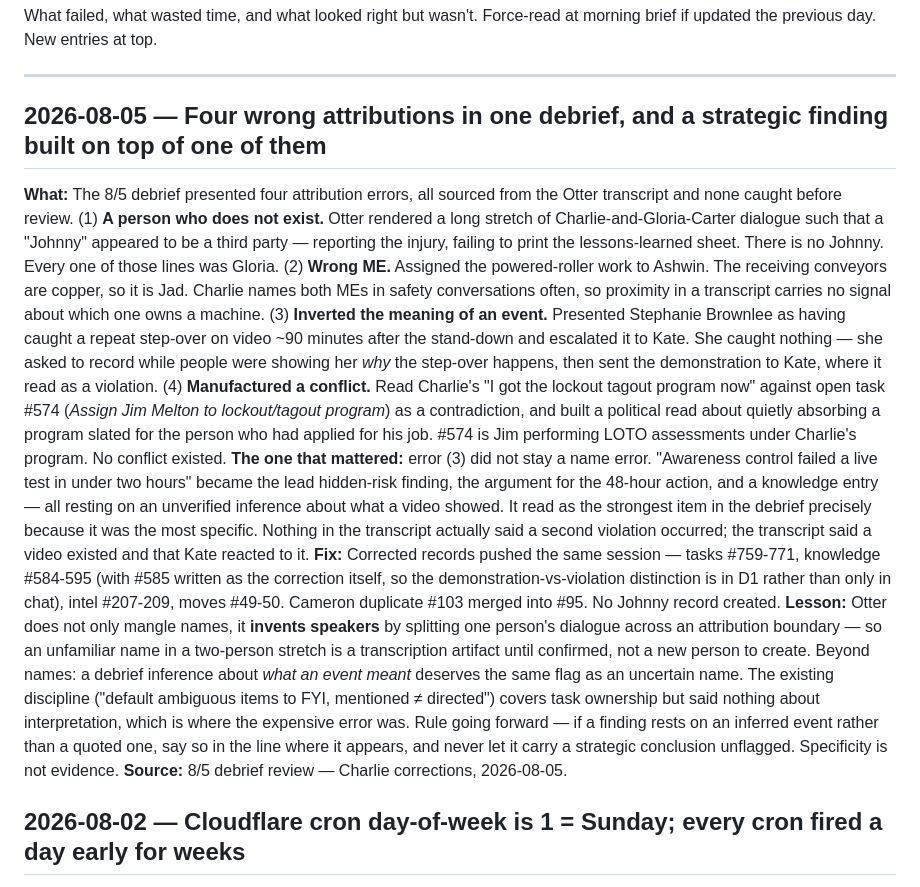
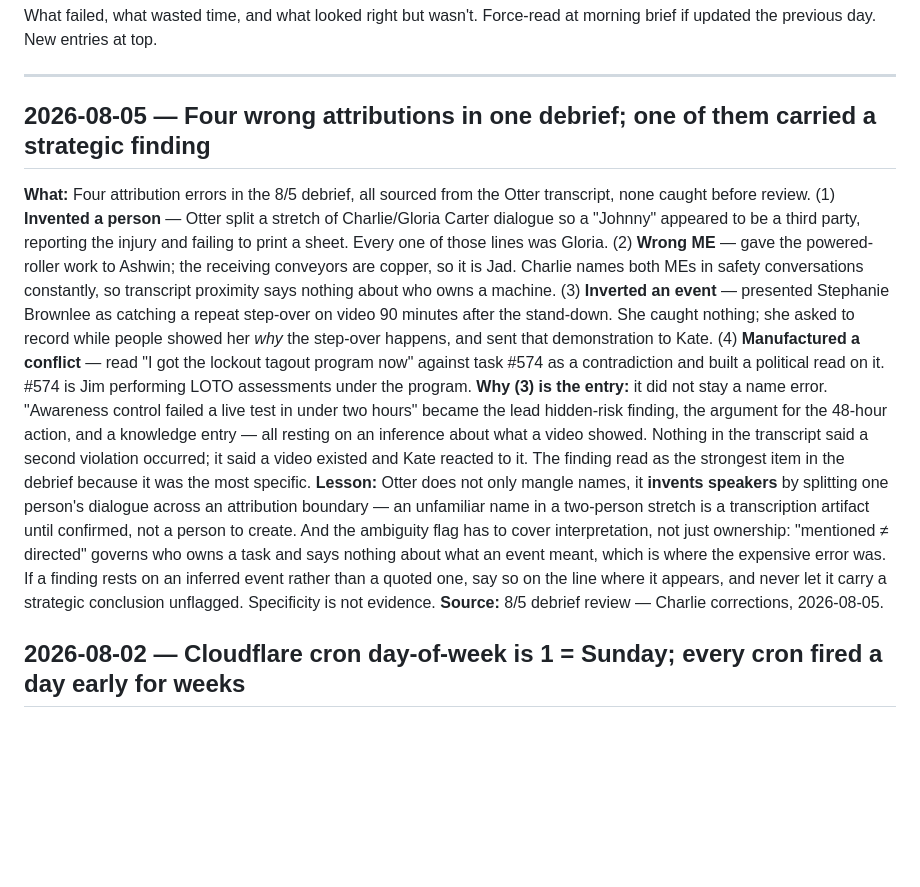
Before and after one commit to cball8475/EATON, a Markdown page: kb/lessons.md, the part around the change. Drawn GitHub-style; blank space fills up the shorter version.

Commit message:
kb: tighten the 8/5 debrief attribution entry
Cuts the entry roughly in half. Two changes:

- Drops the Fix block. Listing the pushed record IDs documented cleanup,
  not a lesson, and the forward-looking content was all in the last two
  paragraphs.
- Compresses the four errors to one sentence each. Every other entry in
  the file covers a single failure; four attribution slips did not earn
  the length the 07-29 credential-leak entry gets.

The interpretation point stays as its own block rather than folding into
the Lesson line - it is the part worth re-reading.

Co-Authored-By: Claude Opus 5 <noreply@anthropic.com>
Claude-Session: https://claude.ai/code/session_01Qko9gFrjTawBnUc63rXDTH

```diff
--- a/kb/lessons.md
+++ b/kb/lessons.md
@@ -4,11 +4,10 @@ What failed, what wasted time, and what looked right but wasn't. Force-read at m
 
 ---
 
-## 2026-08-05 — Four wrong attributions in one debrief, and a strategic finding built on top of one of them
-**What:** The 8/5 debrief presented four attribution errors, all sourced from the Otter transcript and none caught before review. (1) **A person who does not exist.** Otter rendered a long stretch of Charlie-and-Gloria-Carter dialogue such that a "Johnny" appeared to be a third party — reporting the injury, failing to print the lessons-learned sheet. There is no Johnny. Every one of those lines was Gloria. (2) **Wrong ME.** Assigned the powered-roller work to Ashwin. The receiving conveyors are copper, so it is Jad. Charlie names both MEs in safety conversations often, so proximity in a transcript carries no signal about which one owns a machine. (3) **Inverted the meaning of an event.** Presented Stephanie Brownlee as having caught a repeat step-over on video ~90 minutes after the stand-down and escalated it to Kate. She caught nothing — she asked to record while people were showing her *why* the step-over happens, then sent the demonstration to Kate, where it read as a violation. (4) **Manufactured a conflict.** Read Charlie's "I got the lockout tagout program now" against open task #574 (*Assign Jim Melton to lockout/tagout program*) as a contradiction, and built a political read about quietly absorbing a program slated for the person who had applied for his job. #574 is Jim performing LOTO assessments under Charlie's program. No conflict existed.
-**The one that mattered:** error (3) did not stay a name error. "Awareness control failed a live test in under two hours" became the lead hidden-risk finding, the argument for the 48-hour action, and a knowledge entry — all resting on an unverified inference about what a video showed. It read as the strongest item in the debrief precisely because it was the most specific. Nothing in the transcript actually said a second violation occurred; the transcript said a video existed and that Kate reacted to it.
-**Fix:** Corrected records pushed the same session — tasks #759-771, knowledge #584-595 (with #585 written as the correction itself, so the demonstration-vs-violation distinction is in D1 rather than only in chat), intel #207-209, moves #49-50. Cameron duplicate #103 merged into #95. No Johnny record created.
-**Lesson:** Otter does not only mangle names, it **invents speakers** by splitting one person's dialogue across an attribution boundary — so an unfamiliar name in a two-person stretch is a transcription artifact until confirmed, not a new person to create. Beyond names: a debrief inference about *what an event meant* deserves the same flag as an uncertain name. The existing discipline ("default ambiguous items to FYI, mentioned ≠ directed") covers task ownership but said nothing about interpretation, which is where the expensive error was. Rule going forward — if a finding rests on an inferred event rather than a quoted one, say so in the line where it appears, and never let it carry a strategic conclusion unflagged. Specificity is not evidence.
+## 2026-08-05 — Four wrong attributions in one debrief; one of them carried a strategic finding
+**What:** Four attribution errors in the 8/5 debrief, all sourced from the Otter transcript, none caught before review. (1) **Invented a person** — Otter split a stretch of Charlie/Gloria Carter dialogue so a "Johnny" appeared to be a third party, reporting the injury and failing to print a sheet. Every one of those lines was Gloria. (2) **Wrong ME** — gave the powered-roller work to Ashwin; the receiving conveyors are copper, so it is Jad. Charlie names both MEs in safety conversations constantly, so transcript proximity says nothing about who owns a machine. (3) **Inverted an event** — presented Stephanie Brownlee as catching a repeat step-over on video 90 minutes after the stand-down. She caught nothing; she asked to record while people showed her *why* the step-over happens, and sent that demonstration to Kate. (4) **Manufactured a conflict** — read "I got the lockout tagout program now" against task #574 as a contradiction and built a political read on it. #574 is Jim performing LOTO assessments under the program.
+**Why (3) is the entry:** it did not stay a name error. "Awareness control failed a live test in under two hours" became the lead hidden-risk finding, the argument for the 48-hour action, and a knowledge entry — all resting on an inference about what a video showed. Nothing in the transcript said a second violation occurred; it said a video existed and Kate reacted to it. The finding read as the strongest item in the debrief because it was the most specific.
+**Lesson:** Otter does not only mangle names, it **invents speakers** by splitting one person's dialogue across an attribution boundary — an unfamiliar name in a two-person stretch is a transcription artifact until confirmed, not a person to create. And the ambiguity flag has to cover interpretation, not just ownership: "mentioned ≠ directed" governs who owns a task and says nothing about what an event meant, which is where the expensive error was. If a finding rests on an inferred event rather than a quoted one, say so on the line where it appears, and never let it carry a strategic conclusion unflagged. Specificity is not evidence.
 **Source:** 8/5 debrief review — Charlie corrections, 2026-08-05.
 
 ## 2026-08-02 — Cloudflare cron day-of-week is 1 = Sunday; every cron fired a day early for weeks
```
